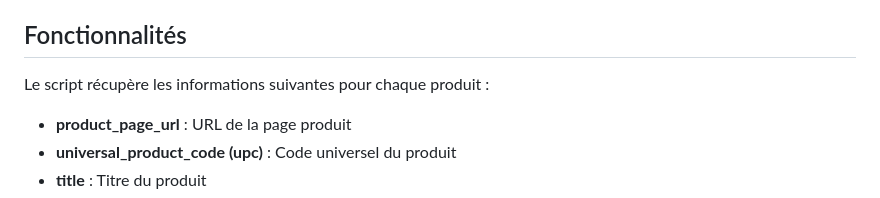
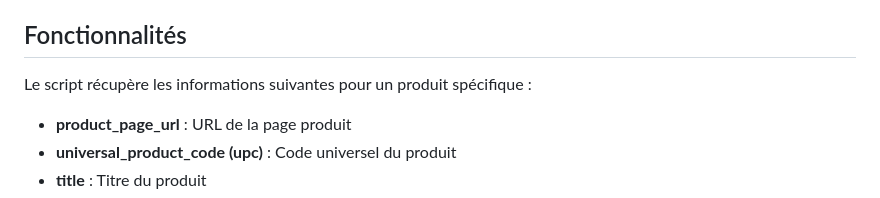
Before and after one commit to NZT48DEV/Projet_2_OC_v2, a Markdown page: README.md, the part around the change. GitHub-like rendering.

Commit message:
Adaptation de la partie fonctionnalités du README.md

```diff
--- a/README.md
+++ b/README.md
@@ -5,7 +5,7 @@ Ce projet a pour objectif de développer une version bêta d’un système de su
 
 ## Fonctionnalités
 
-Le script récupère les informations suivantes pour chaque produit :
+Le script récupère les informations suivantes pour un produit spécifique :
 - **product_page_url** : URL de la page produit
 - **universal_product_code (upc)** : Code universel du produit
 - **title** : Titre du produit
```
